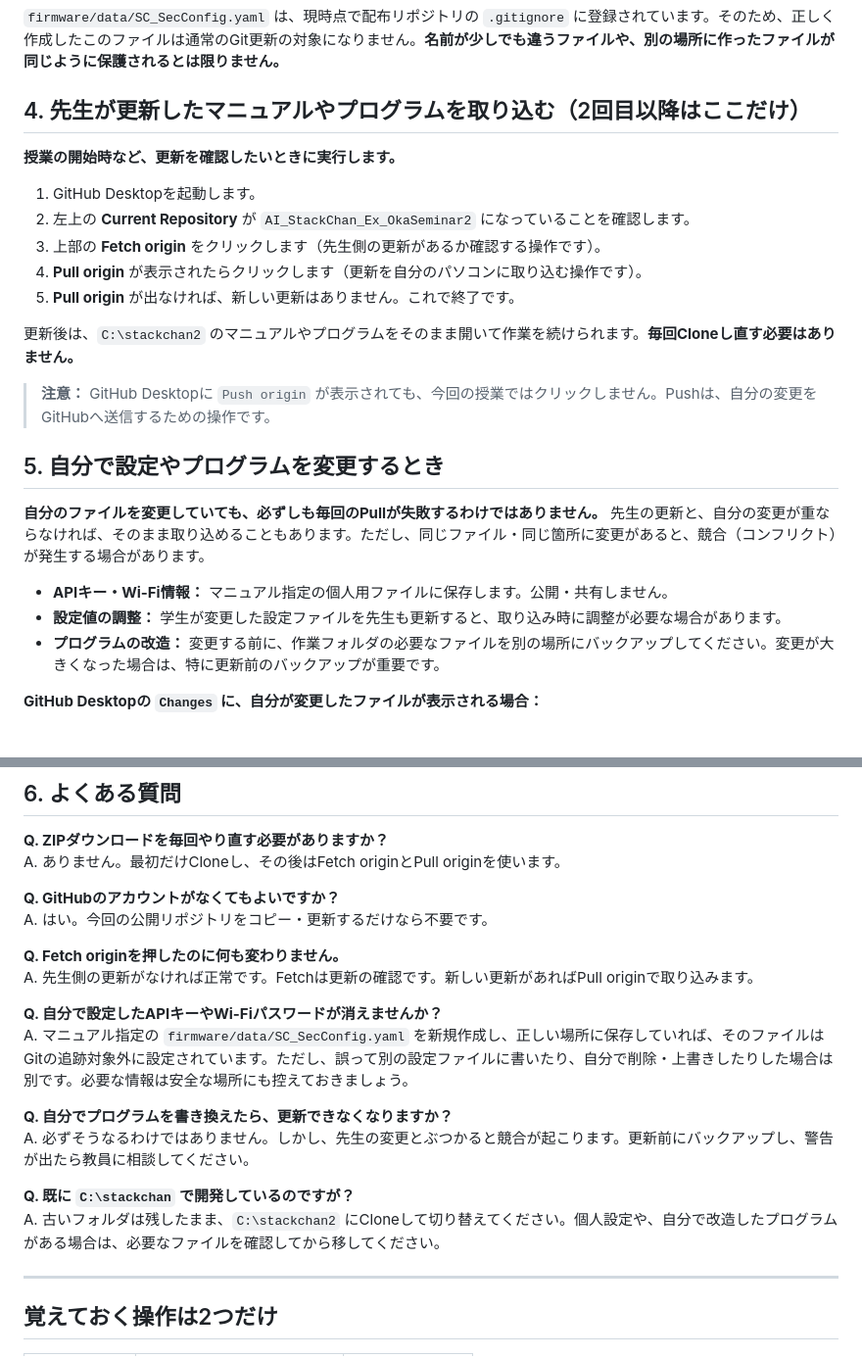
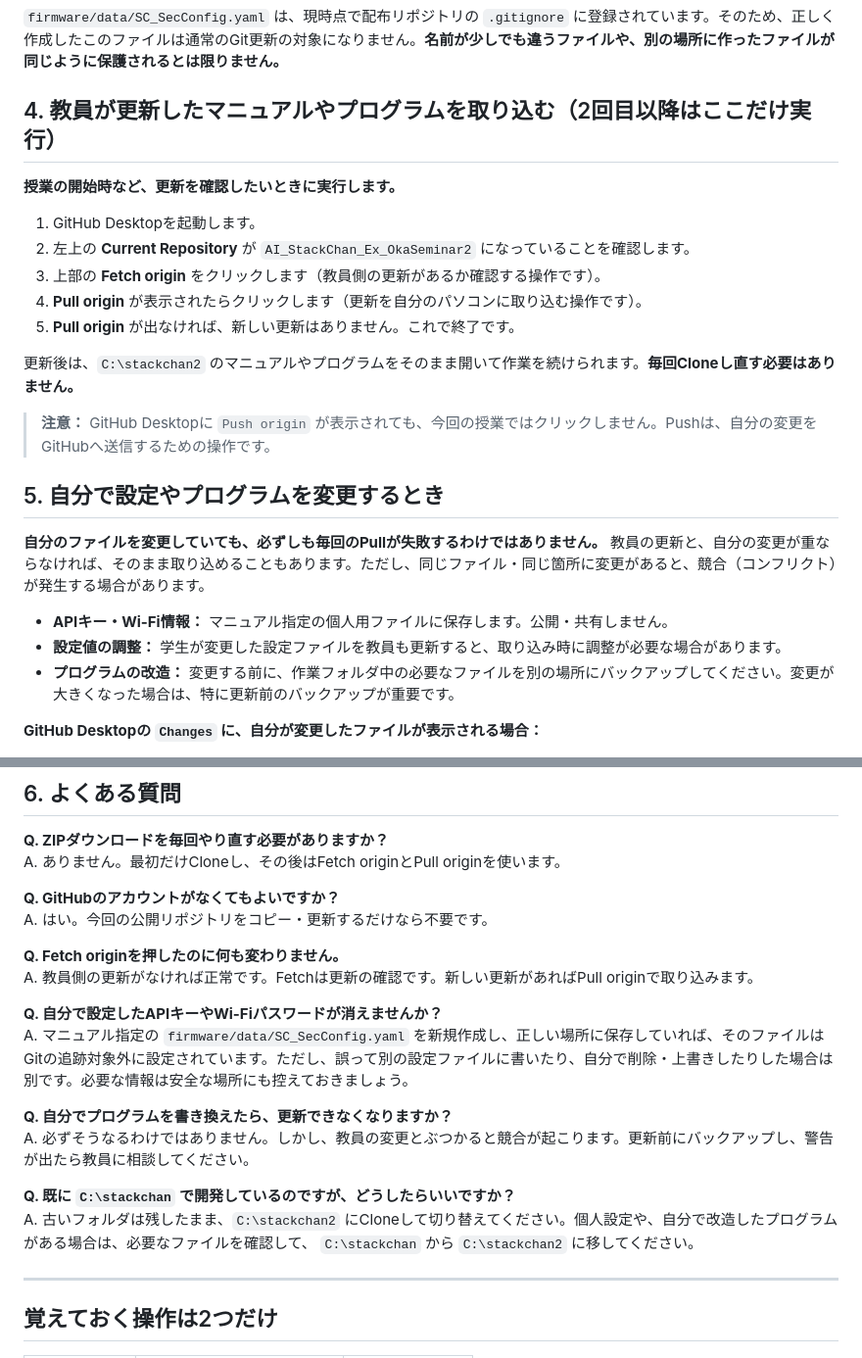
Before and after one commit to kenshin-Bit/AI_StackChan_Ex_OkaSeminar2-1, a Markdown page: GitHub_Desktop_学生用手順書.md, 2 parts joined by grey strips. Shown at 98% size. Rendered like a GitHub page.

```diff
--- a/GitHub_Desktop_学生用手順書.md
+++ b/GitHub_Desktop_学生用手順書.md
@@ -58,13 +58,13 @@
 
 `firmware/data/SC_SecConfig.yaml` は、現時点で配布リポジトリの `.gitignore` に登録されています。そのため、正しく作成したこのファイルは通常のGit更新の対象になりません。**名前が少しでも違うファイルや、別の場所に作ったファイルが同じように保護されるとは限りません。**
 
-## 4. 先生が更新したマニュアルやプログラムを取り込む（2回目以降はここだけ）
+## 4. 教員が更新したマニュアルやプログラムを取り込む（2回目以降はここだけ実行）
 
 **授業の開始時など、更新を確認したいときに実行します。**
 
 1. GitHub Desktopを起動します。
 2. 左上の **Current Repository** が `AI_StackChan_Ex_OkaSeminar2` になっていることを確認します。
-3. 上部の **Fetch origin** をクリックします（先生側の更新があるか確認する操作です）。
+3. 上部の **Fetch origin** をクリックします（教員側の更新があるか確認する操作です）。
 4. **Pull origin** が表示されたらクリックします（更新を自分のパソコンに取り込む操作です）。
 5. **Pull origin** が出なければ、新しい更新はありません。これで終了です。
 
@@ -74,11 +74,11 @@
 
 ## 5. 自分で設定やプログラムを変更するとき
 
-**自分のファイルを変更していても、必ずしも毎回のPullが失敗するわけではありません。** 先生の更新と、自分の変更が重ならなければ、そのまま取り込めることもあります。ただし、同じファイル・同じ箇所に変更があると、競合（コンフリクト）が発生する場合があります。
+**自分のファイルを変更していても、必ずしも毎回のPullが失敗するわけではありません。** 教員の更新と、自分の変更が重ならなければ、そのまま取り込めることもあります。ただし、同じファイル・同じ箇所に変更があると、競合（コンフリクト）が発生する場合があります。
 
 - **APIキー・Wi-Fi情報：** マニュアル指定の個人用ファイルに保存します。公開・共有しません。
-- **設定値の調整：** 学生が変更した設定ファイルを先生も更新すると、取り込み時に調整が必要な場合があります。
-- **プログラムの改造：** 変更する前に、作業フォルダの必要なファイルを別の場所にバックアップしてください。変更が大きくなった場合は、特に更新前のバックアップが重要です。
+- **設定値の調整：** 学生が変更した設定ファイルを教員も更新すると、取り込み時に調整が必要な場合があります。
+- **プログラムの改造：** 変更する前に、作業フォルダ中の必要なファイルを別の場所にバックアップしてください。変更が大きくなった場合は、特に更新前のバックアップが重要です。
 
 **GitHub Desktopの `Changes` に、自分が変更したファイルが表示される場合：**
 
@@ -97,16 +97,16 @@ A. ありません。最初だけCloneし、その後はFetch originとPull orig
 A. はい。今回の公開リポジトリをコピー・更新するだけなら不要です。
 
 **Q. Fetch originを押したのに何も変わりません。**
-A. 先生側の更新がなければ正常です。Fetchは更新の確認です。新しい更新があればPull originで取り込みます。
+A. 教員側の更新がなければ正常です。Fetchは更新の確認です。新しい更新があればPull originで取り込みます。
 
 **Q. 自分で設定したAPIキーやWi-Fiパスワードが消えませんか？**
 A. マニュアル指定の `firmware/data/SC_SecConfig.yaml` を新規作成し、正しい場所に保存していれば、そのファイルはGitの追跡対象外に設定されています。ただし、誤って別の設定ファイルに書いたり、自分で削除・上書きしたりした場合は別です。必要な情報は安全な場所にも控えておきましょう。
 
 **Q. 自分でプログラムを書き換えたら、更新できなくなりますか？**
-A. 必ずそうなるわけではありません。しかし、先生の変更とぶつかると競合が起こります。更新前にバックアップし、警告が出たら教員に相談してください。
+A. 必ずそうなるわけではありません。しかし、教員の変更とぶつかると競合が起こります。更新前にバックアップし、警告が出たら教員に相談してください。
 
-**Q. 既に `C:\stackchan` で開発しているのですが？**
-A. 古いフォルダは残したまま、`C:\stackchan2` にCloneして切り替えてください。個人設定や、自分で改造したプログラムがある場合は、必要なファイルを確認してから移してください。
+**Q. 既に `C:\stackchan` で開発しているのですが、どうしたらいいですか？**
+A. 古いフォルダは残したまま、`C:\stackchan2` にCloneして切り替えてください。個人設定や、自分で改造したプログラムがある場合は、必要なファイルを確認して、 `C:\stackchan` から `C:\stackchan2` に移してください。
 
 ---
 
```
Also changed, not shown: other parts of GitHub_Desktop_学生用手順書.md (+3 -3 lines).
